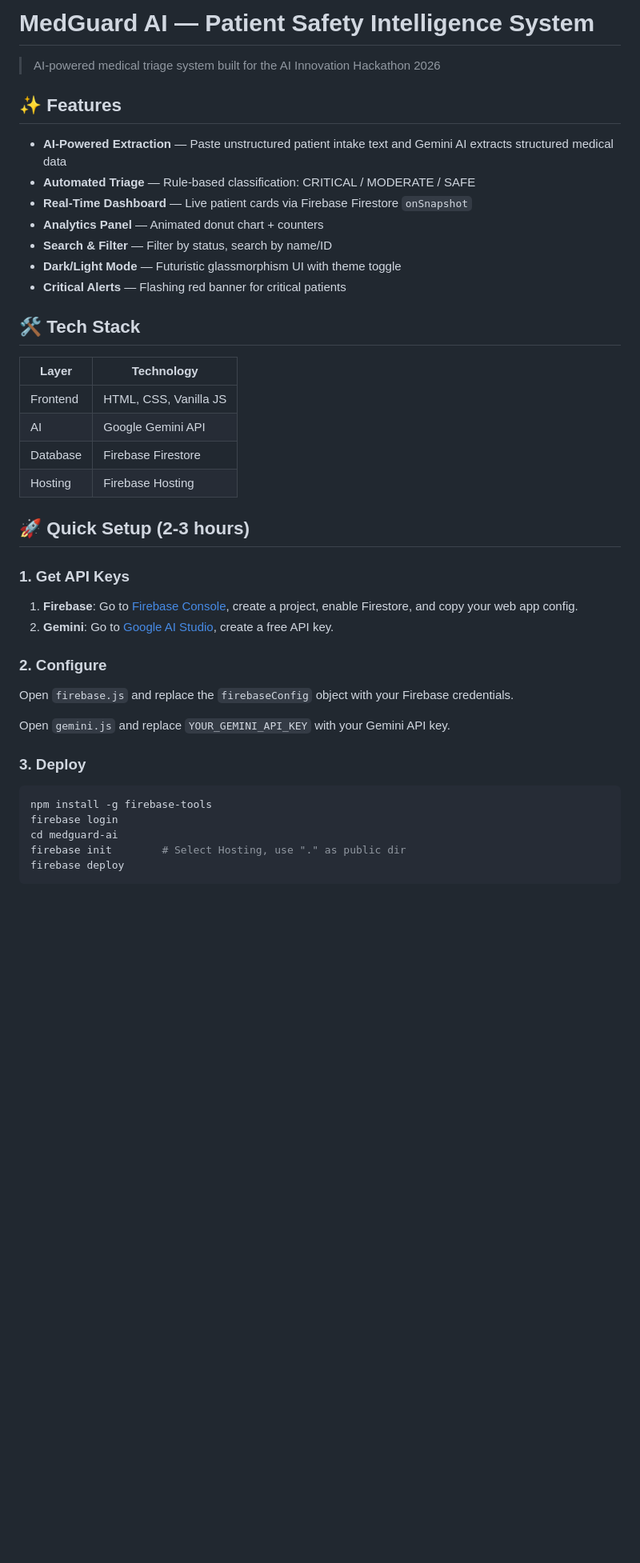
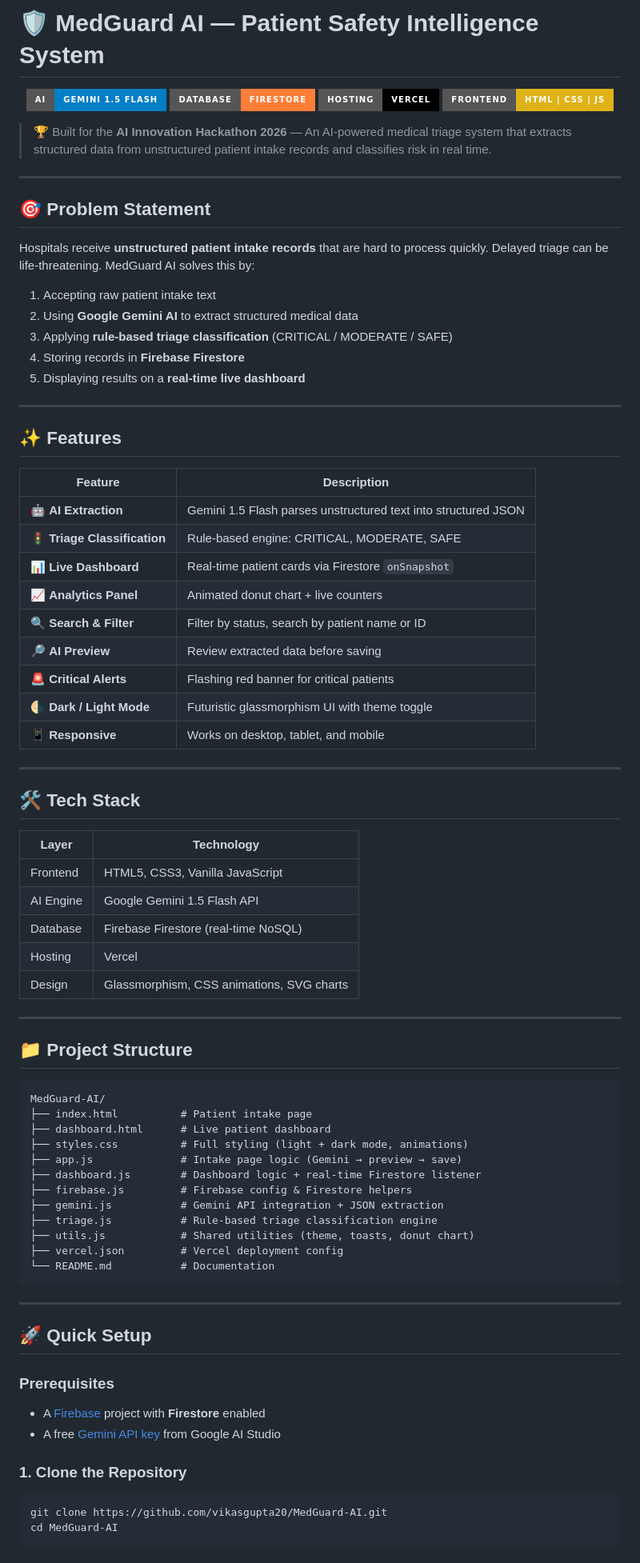
Before and after one commit to vikasgupta20/MedGuard-AI, a Markdown page: README.md, the part around one of its changes. Shown at 80% size. Rendered like a GitHub page; badges without logos; blank space fills up the shorter version.

Commit message:
Update README with badges, Vercel deployment, and improved formatting

````diff
--- a/README.md
+++ b/README.md
@@ -1,46 +1,86 @@
-# MedGuard AI — Patient Safety Intelligence System
+# 🛡️ MedGuard AI — Patient Safety Intelligence System
 
-> AI-powered medical triage system built for the AI Innovation Hackathon 2026
+<p align="center">
+  <img src="https://img.shields.io/badge/AI-Gemini%201.5%20Flash-blue?style=for-the-badge&logo=google" alt="Gemini AI" />
+  <img src="https://img.shields.io/badge/Database-Firestore-orange?style=for-the-badge&logo=firebase" alt="Firestore" />
+  <img src="https://img.shields.io/badge/Hosting-Vercel-black?style=for-the-badge&logo=vercel" alt="Vercel" />
+  <img src="https://img.shields.io/badge/Frontend-HTML%20%7C%20CSS%20%7C%20JS-yellow?style=for-the-badge" alt="Frontend" />
+</p>
+
+> 🏆 Built for the **AI Innovation Hackathon 2026** — An AI-powered medical triage system that extracts structured data from unstructured patient intake records and classifies risk in real time.
+
+---
+
+## 🎯 Problem Statement
+
+Hospitals receive **unstructured patient intake records** that are hard to process quickly. Delayed triage can be life-threatening. MedGuard AI solves this by:
+
+1. Accepting raw patient intake text
+2. Using **Google Gemini AI** to extract structured medical data
+3. Applying **rule-based triage classification** (CRITICAL / MODERATE / SAFE)
+4. Storing records in **Firebase Firestore**
+5. Displaying results on a **real-time live dashboard**
+
+---
 
 ## ✨ Features
 
-- **AI-Powered Extraction** — Paste unstructured patient intake text and Gemini AI extracts structured medical data
-- **Automated Triage** — Rule-based classification: CRITICAL / MODERATE / SAFE
-- **Real-Time Dashboard** — Live patient cards via Firebase Firestore `onSnapshot`
-- **Analytics Panel** — Animated donut chart + counters
-- **Search & Filter** — Filter by status, search by name/ID
-- **Dark/Light Mode** — Futuristic glassmorphism UI with theme toggle
-- **Critical Alerts** — Flashing red banner for critical patients
+| Feature | Description |
+|---------|-------------|
+| 🤖 **AI Extraction** | Gemini 1.5 Flash parses unstructured text into structured JSON |
+| 🚦 **Triage Classification** | Rule-based engine: CRITICAL, MODERATE, SAFE |
+| 📊 **Live Dashboard** | Real-time patient cards via Firestore `onSnapshot` |
+| 📈 **Analytics Panel** | Animated donut chart + live counters |
+| 🔍 **Search & Filter** | Filter by status, search by patient name or ID |
+| 🔎 **AI Preview** | Review extracted data before saving |
+| 🚨 **Critical Alerts** | Flashing red banner for critical patients |
+| 🌗 **Dark / Light Mode** | Futuristic glassmorphism UI with theme toggle |
+| 📱 **Responsive** | Works on desktop, tablet, and mobile |
+
+---
 
 ## 🛠️ Tech Stack
 
-| Layer     | Technology              |
-|-----------|------------------------|
-| Frontend  | HTML, CSS, Vanilla JS  |
-| AI        | Google Gemini API      |
-| Database  | Firebase Firestore     |
-| Hosting   | Firebase Hosting       |
+| Layer | Technology |
+|-------|-----------|
+| Frontend | HTML5, CSS3, Vanilla JavaScript |
+| AI Engine | Google Gemini 1.5 Flash API |
+| Database | Firebase Firestore (real-time NoSQL) |
+| Hosting | Vercel |
+| Design | Glassmorphism, CSS animations, SVG charts |
 
-## 🚀 Quick Setup (2-3 hours)
+---
 
-### 1. Get API Keys
+## 📁 Project Structure
 
-1. **Firebase**: Go to [Firebase Console](https://console.firebase.google.com), create a project, enable Firestore, and copy your web app config.
-2. **Gemini**: Go to [Google AI Studio](https://aistudio.google.com/app/apikey), create a free API key.
+```
+MedGuard-AI/
+├── index.html          # Patient intake page
+├── dashboard.html      # Live patient dashboard
+├── styles.css          # Full styling (light + dark mode, animations)
+├── app.js              # Intake page logic (Gemini → preview → save)
+├── dashboard.js        # Dashboard logic + real-time Firestore listener
+├── firebase.js         # Firebase config & Firestore helpers
+├── gemini.js           # Gemini API integration + JSON extraction
+├── triage.js           # Rule-based triage classification engine
+├── utils.js            # Shared utilities (theme, toasts, donut chart)
+├── vercel.json         # Vercel deployment config
+└── README.md           # Documentation
+```
 
-### 2. Configure
+---
 
-Open `firebase.js` and replace the `firebaseConfig` object with your Firebase credentials.
+## 🚀 Quick Setup
 
-Open `gemini.js` and replace `YOUR_GEMINI_API_KEY` with your Gemini API key.
+### Prerequisites
 
-### 3. Deploy
+- A [Firebase](https://console.firebase.google.com) project with **Firestore** enabled
+- A free [Gemini API key](https://aistudio.google.com/app/apikey) from Google AI Studio
+
+### 1. Clone the Repository
 
 ```bash
-npm install -g firebase-tools
-firebase login
-cd medguard-ai
-firebase init        # Select Hosting, use "." as public dir
-firebase deploy
+git clone https://github.com/vikasgupta20/MedGuard-AI.git
+cd MedGuard-AI
 ```
 
````
Also changed, not shown: other parts of README.md (+57 -25 lines).
